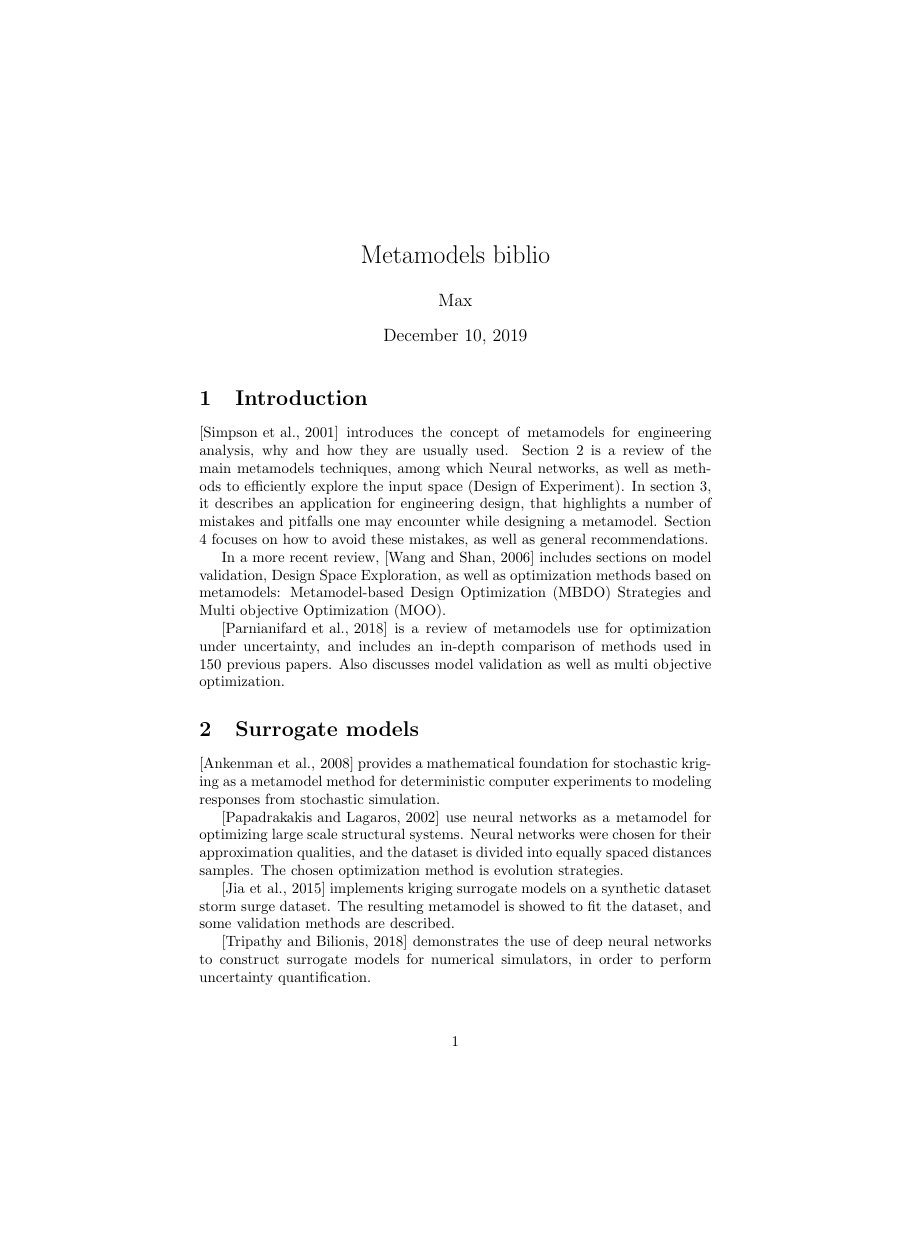
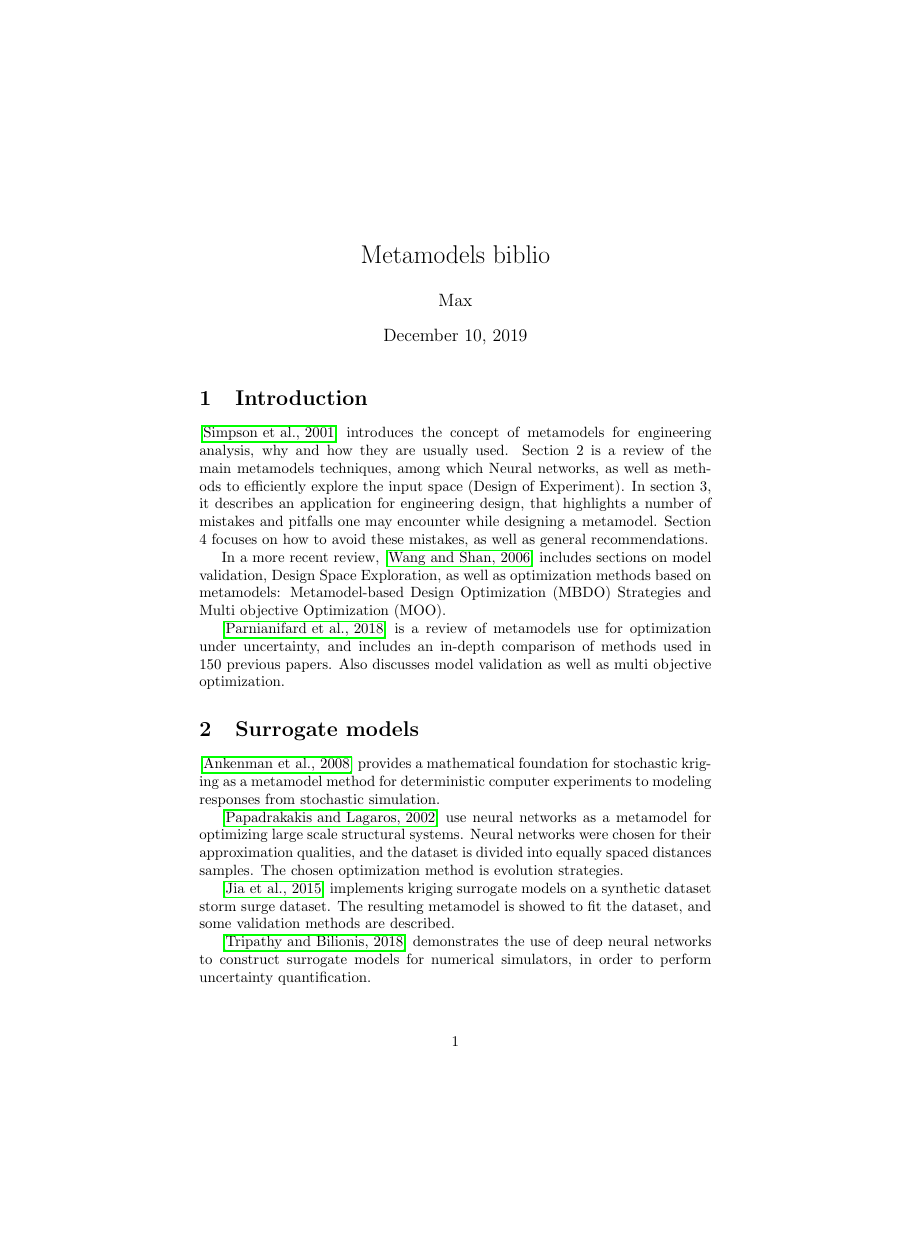
Before and after one commit to sylvainlc/19-metamodel, a LaTeX document (metamodels.tex): page 1 of 3, the shorter picture padded with empty space. Compiled offline with pdfLaTeX.

Commit message:
Add links

```diff
--- a/metamodels.tex
+++ b/metamodels.tex
@@ -1,4 +1,6 @@
 \documentclass{article}
+
+\usepackage{hyperref}
 
 \title{Metamodels biblio}
 \author{Max}
```
Also changed, not shown: transformers.tex (+2 -0 lines).
